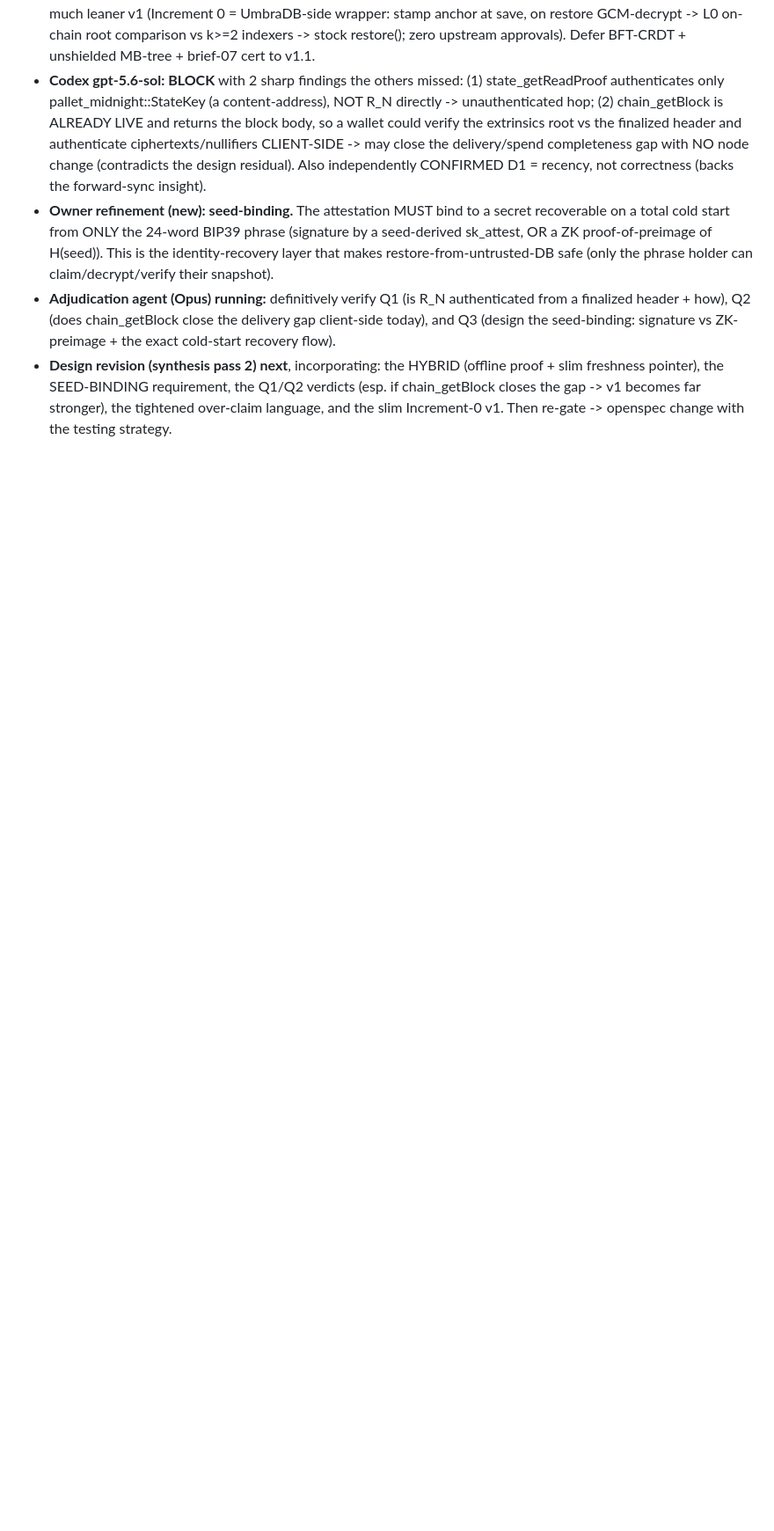
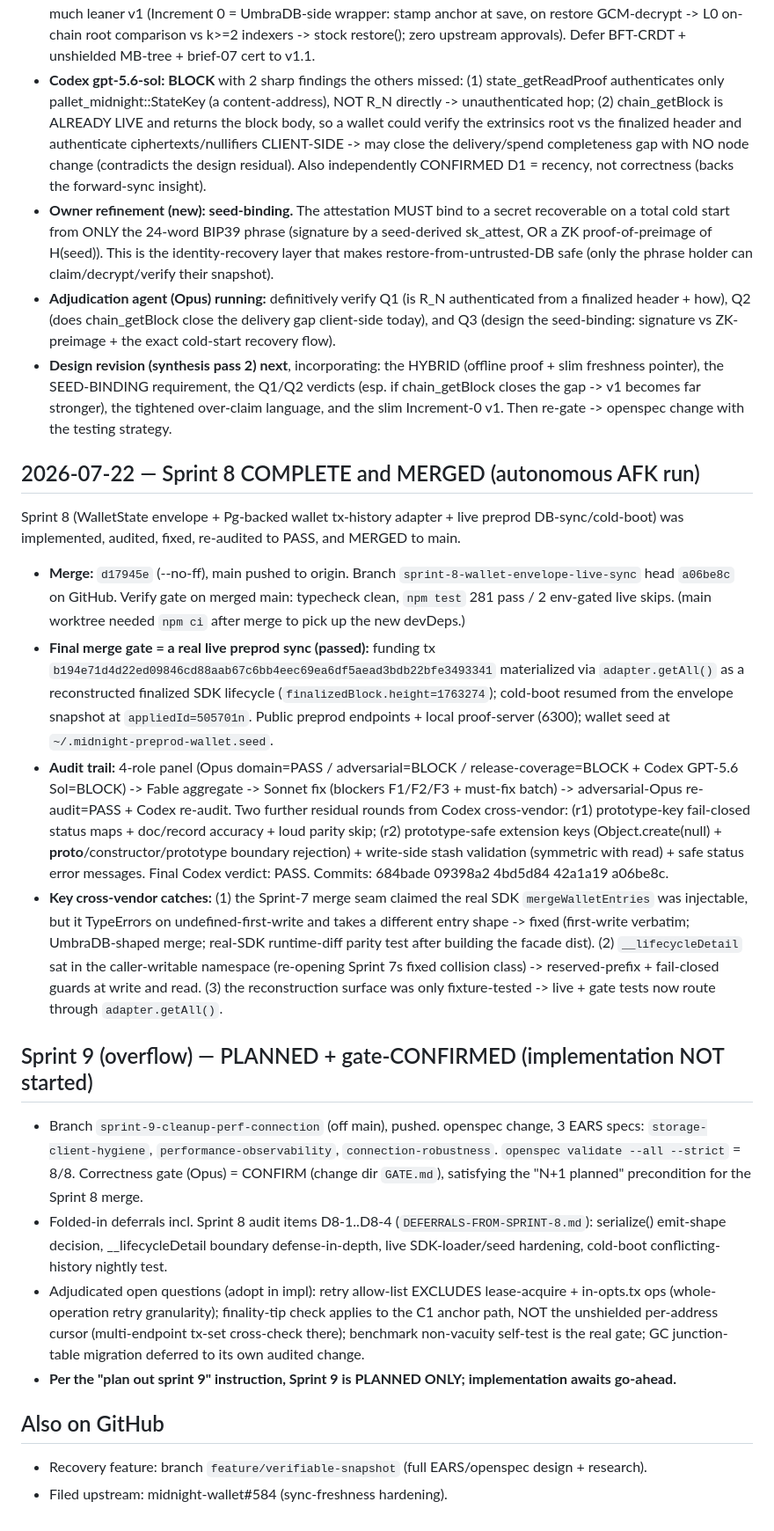
Before and after one commit to CharlesHoskinson/UmbraDB, a Markdown page: AUTONOMOUS_RUN_LOG.md, the part around the change. Shown at 88% size. Drawn GitHub-style; blank space fills up the shorter version.

Commit message:
journal: Sprint 8 merged (live sync verified); Sprint 9 planned + gate-confirmed

```diff
--- a/AUTONOMOUS_RUN_LOG.md
+++ b/AUTONOMOUS_RUN_LOG.md
@@ -375,3 +375,49 @@ circuit statement (completeness up to N only; tail is live) and is now driving b
   pointer), the SEED-BINDING requirement, the Q1/Q2 verdicts (esp. if chain_getBlock closes the gap ->
   v1 becomes far stronger), the tightened over-claim language, and the slim Increment-0 v1. Then re-gate
   -> openspec change with the testing strategy.
+
+## 2026-07-22 — Sprint 8 COMPLETE and MERGED (autonomous AFK run)
+
+Sprint 8 (WalletState envelope + Pg-backed wallet tx-history adapter + live preprod DB-sync/cold-boot)
+was implemented, audited, fixed, re-audited to PASS, and MERGED to main.
+
+- **Merge:** `d17945e` (--no-ff), main pushed to origin. Branch `sprint-8-wallet-envelope-live-sync`
+  head `a06be8c` on GitHub. Verify gate on merged main: typecheck clean, `npm test` 281 pass / 2
+  env-gated live skips. (main worktree needed `npm ci` after merge to pick up the new devDeps.)
+- **Final merge gate = a real live preprod sync (passed):** funding tx
+  `b194e71d4d22ed09846cd88aab67c6bb4eec69ea6df5aead3bdb22bfe3493341` materialized via
+  `adapter.getAll()` as a reconstructed finalized SDK lifecycle (`finalizedBlock.height=1763274`);
+  cold-boot resumed from the envelope snapshot at `appliedId=505701n`. Public preprod endpoints +
+  local proof-server (6300); wallet seed at `~/.midnight-preprod-wallet.seed`.
+- **Audit trail:** 4-role panel (Opus domain=PASS / adversarial=BLOCK / release-coverage=BLOCK +
+  Codex GPT-5.6 Sol=BLOCK) -> Fable aggregate -> Sonnet fix (blockers F1/F2/F3 + must-fix batch) ->
+  adversarial-Opus re-audit=PASS + Codex re-audit. Two further residual rounds from Codex cross-vendor:
+  (r1) prototype-key fail-closed status maps + doc/record accuracy + loud parity skip; (r2)
+  prototype-safe extension keys (Object.create(null) + __proto__/constructor/prototype boundary
+  rejection) + write-side stash validation (symmetric with read) + safe status error messages. Final
+  Codex verdict: PASS. Commits: 684bade 09398a2 4bd5d84 42a1a19 a06be8c.
+- **Key cross-vendor catches:** (1) the Sprint-7 merge seam claimed the real SDK `mergeWalletEntries`
+  was injectable, but it TypeErrors on undefined-first-write and takes a different entry shape -> fixed
+  (first-write verbatim; UmbraDB-shaped merge; real-SDK runtime-diff parity test after building the
+  facade dist). (2) `__lifecycleDetail` sat in the caller-writable namespace (re-opening Sprint 7s
+  fixed collision class) -> reserved-prefix + fail-closed guards at write and read. (3) the
+  reconstruction surface was only fixture-tested -> live + gate tests now route through `adapter.getAll()`.
+
+## Sprint 9 (overflow) — PLANNED + gate-CONFIRMED (implementation NOT started)
+
+- Branch `sprint-9-cleanup-perf-connection` (off main), pushed. openspec change, 3 EARS specs:
+  `storage-client-hygiene`, `performance-observability`, `connection-robustness`. `openspec validate
+  --all --strict` = 8/8. Correctness gate (Opus) = CONFIRM (change dir `GATE.md`), satisfying the
+  "N+1 planned" precondition for the Sprint 8 merge.
+- Folded-in deferrals incl. Sprint 8 audit items D8-1..D8-4 (`DEFERRALS-FROM-SPRINT-8.md`): serialize()
+  emit-shape decision, __lifecycleDetail boundary defense-in-depth, live SDK-loader/seed hardening,
+  cold-boot conflicting-history nightly test.
+- Adjudicated open questions (adopt in impl): retry allow-list EXCLUDES lease-acquire + in-opts.tx ops
+  (whole-operation retry granularity); finality-tip check applies to the C1 anchor path, NOT the
+  unshielded per-address cursor (multi-endpoint tx-set cross-check there); benchmark non-vacuity
+  self-test is the real gate; GC junction-table migration deferred to its own audited change.
+- **Per the "plan out sprint 9" instruction, Sprint 9 is PLANNED ONLY; implementation awaits go-ahead.**
+
+## Also on GitHub
+- Recovery feature: branch `feature/verifiable-snapshot` (full EARS/openspec design + research).
+- Filed upstream: midnight-wallet#584 (sync-freshness hardening).
```
